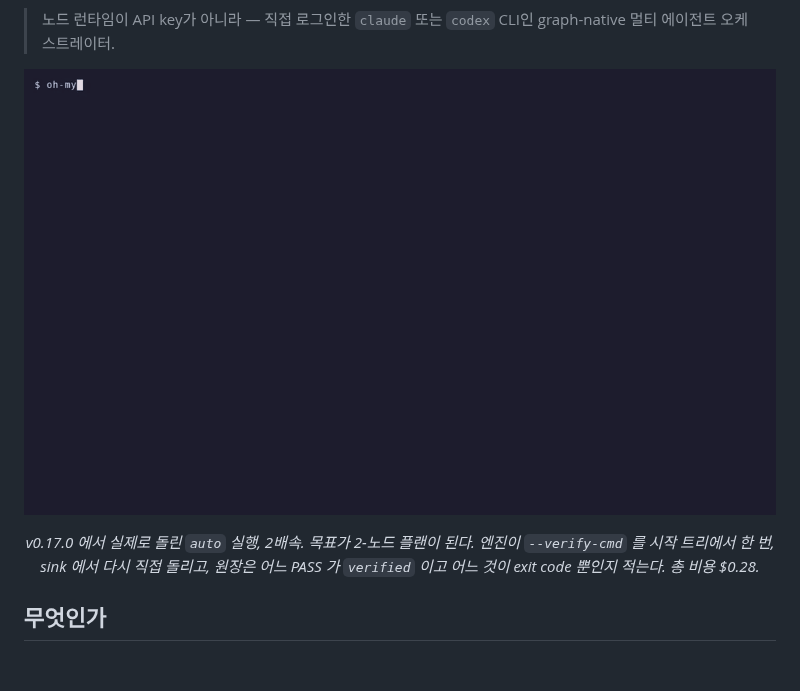
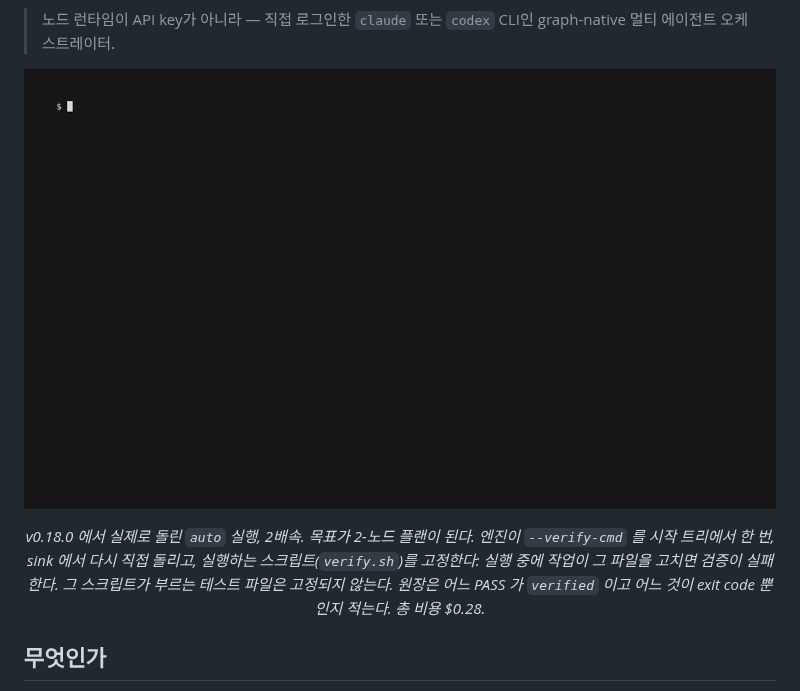
Before and after one commit to jitokim/oh-my-graph, a Markdown page: README.ko.md, the part around the change. Rendered like a GitHub page; pictures changed too: assets/auto-demo.gif; blank space fills up the shorter version.

```diff
--- a/README.ko.md
+++ b/README.ko.md
@@ -25,9 +25,9 @@
 > CLI인 graph-native 멀티 에이전트 오케스트레이터.
 
 <p align="center">
-  <img src="assets/auto-demo.gif" alt="실제 oh-my-graph auto 실행 터미널 녹화: 목표 'add a slugify() function to textutil.py, with unit tests' 와 --verify-cmd 'python3 -m unittest -q'. 시작 트리에서 명령이 통과하고, 플래너가 2-노드 그래프(implement → review)를 만들고, 두 노드가 실행되고, review 노드에서 엔진이 직접 테스트를 돌리고, 원장에 implement 는 PASS (exit-only), review 는 PASS (verified), 총 비용 $0.28 로 찍힌다" width="100%" />
+  <img src="assets/auto-demo.gif" alt="실제 oh-my-graph auto 실행 터미널 녹화: 목표 'add a slugify() function to textutil.py, with unit tests' 와 --verify-cmd 'sh verify.sh'. 시작 트리에서 명령이 통과하고, 플래너가 2-노드 그래프(impl → check)를 만들고, 플랜 화면에 verify.sh 가 고정(pinned)된 스크립트로 찍히고, 두 노드가 실행되고, check 노드에서 엔진이 직접 스크립트를 돌리고, 원장에 impl 은 PASS (exit-only), check 는 PASS (verified), 총 비용 $0.28 로 찍힌다" width="100%" />
 </p>
-<p align="center"><em>v0.17.0 에서 실제로 돌린 <code>auto</code> 실행, 2배속. 목표가 2-노드 플랜이 된다. 엔진이 <code>--verify-cmd</code> 를 시작 트리에서 한 번, sink 에서 다시 직접 돌리고, 원장은 어느 PASS 가 <code>verified</code> 이고 어느 것이 exit code 뿐인지 적는다. 총 비용 $0.28.</em></p>
+<p align="center"><em>v0.18.0 에서 실제로 돌린 <code>auto</code> 실행, 2배속. 목표가 2-노드 플랜이 된다. 엔진이 <code>--verify-cmd</code> 를 시작 트리에서 한 번, sink 에서 다시 직접 돌리고, 실행하는 스크립트(<code>verify.sh</code>)를 고정한다: 실행 중에 작업이 그 파일을 고치면 검증이 실패한다. 그 스크립트가 부르는 테스트 파일은 고정되지 않는다. 원장은 어느 PASS 가 <code>verified</code> 이고 어느 것이 exit code 뿐인지 적는다. 총 비용 $0.28.</em></p>
 
 <a id="what-it-is"></a>
 
```
Also changed, not shown: README.md (+2 -2 lines).
